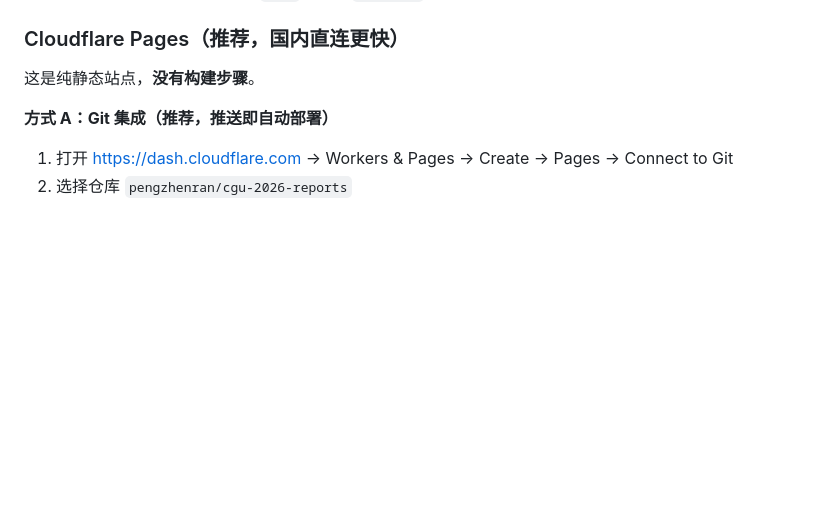
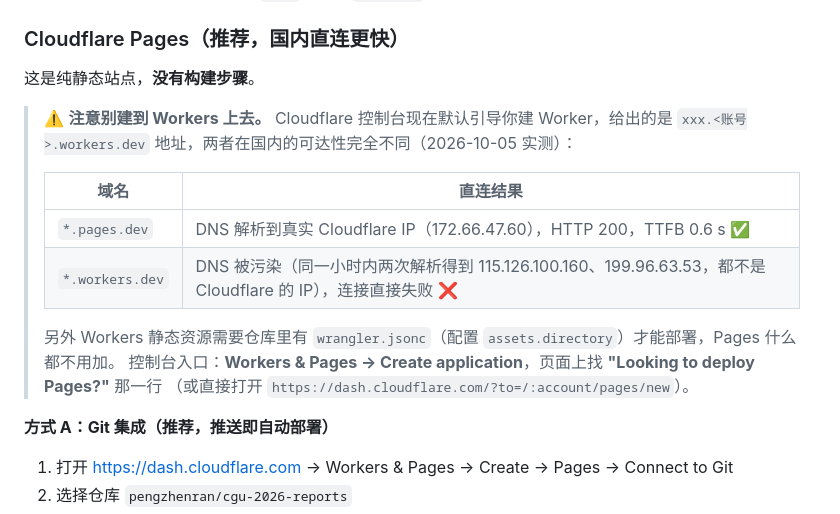
Before and after one commit to pengzhenran/cgu-2026-reports, a Markdown page: README.md, the part around the change. Drawn GitHub-style; blank space fills up the shorter version.

Commit message:
README: 补充 Workers 与 Pages 在国内可达性的差异（workers.dev 被 DNS 污染）

```diff
--- a/README.md
+++ b/README.md
@@ -54,6 +54,18 @@ Settings → Pages → Source 选 `main` 分支、`/ (root)` 目录。纯静态
 ### Cloudflare Pages（推荐，国内直连更快）
 
 这是纯静态站点，**没有构建步骤**。
+
+> ⚠️ **注意别建到 Workers 上去。** Cloudflare 控制台现在默认引导你建 Worker，给出的是
+> `xxx.<账号>.workers.dev` 地址，两者在国内的可达性完全不同（2026-10-05 实测）：
+>
+> | 域名 | 直连结果 |
+> | --- | --- |
+> | `*.pages.dev` | DNS 解析到真实 Cloudflare IP（172.66.47.60），HTTP 200，TTFB 0.6 s ✅ |
+> | `*.workers.dev` | DNS 被污染（同一小时内两次解析得到 115.126.100.160、199.96.63.53，都不是 Cloudflare 的 IP），连接直接失败 ❌ |
+>
+> 另外 Workers 静态资源需要仓库里有 `wrangler.jsonc`（配置 `assets.directory`）才能部署，Pages 什么都不用加。
+> 控制台入口：**Workers & Pages → Create application**，页面上找 **"Looking to deploy Pages?"** 那一行
+> （或直接打开 `https://dash.cloudflare.com/?to=/:account/pages/new`）。
 
 **方式 A：Git 集成（推荐，推送即自动部署）**
 
```
